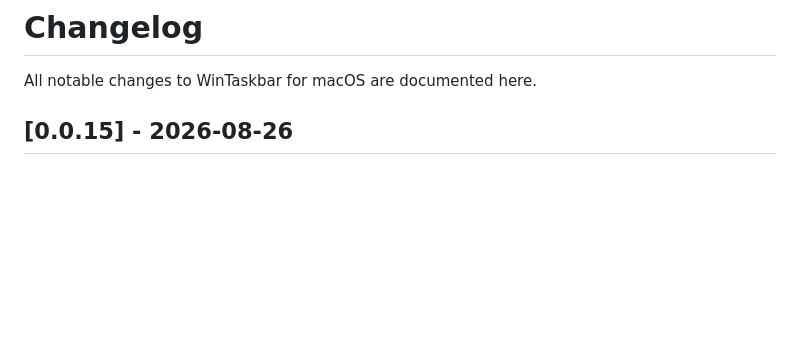
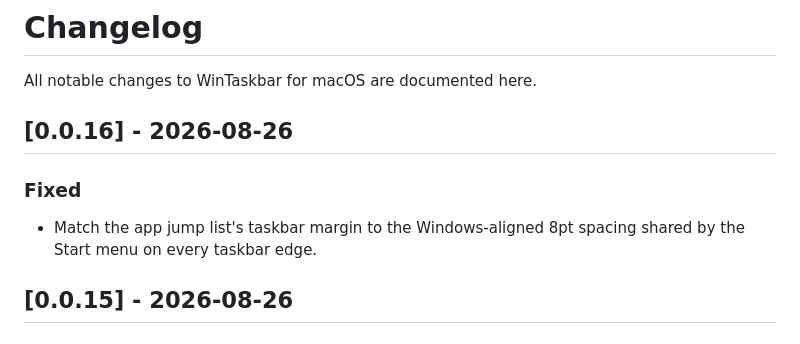
Before and after one commit to tinymins/WinTaskbar-for-macOS, a Markdown page: CHANGELOG.md, the part around the change. Rendered like a GitHub page; blank space fills up the shorter version.

Commit message:
docs(changelog): add v0.0.16 release notes

```diff
--- a/CHANGELOG.md
+++ b/CHANGELOG.md
@@ -1,6 +1,12 @@
 # Changelog
 
 All notable changes to WinTaskbar for macOS are documented here.
+
+## [0.0.16] - 2026-08-26
+
+### Fixed
+
+- Match the app jump list's taskbar margin to the Windows-aligned 8pt spacing shared by the Start menu on every taskbar edge.
 
 ## [0.0.15] - 2026-08-26
 
```
